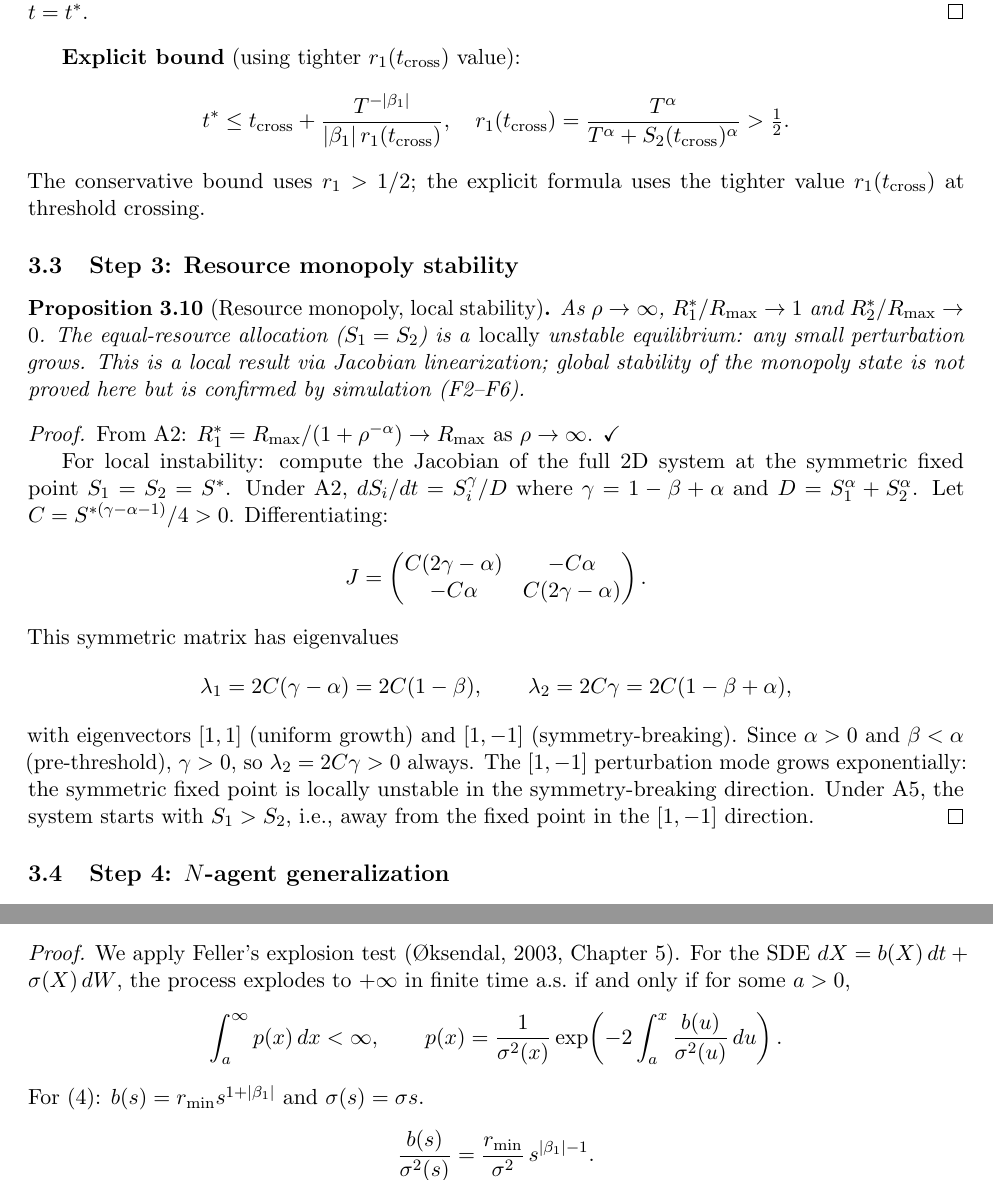
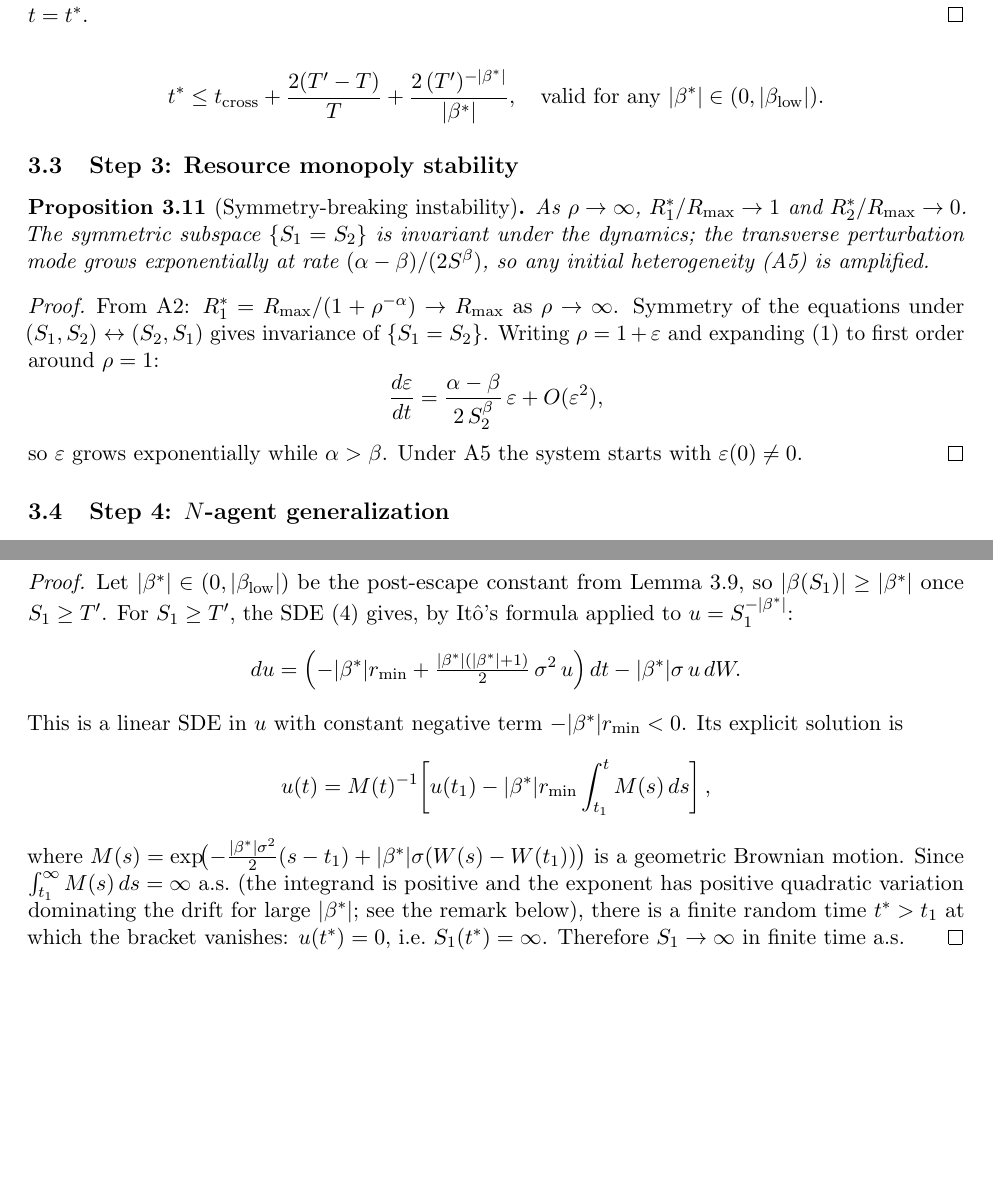
Before and after one commit to ninjahawk/singleton-attractor, a LaTeX paper (paper/main.tex): two parts of pages 6 and 13 of 18 before the commit and two parts of pages 6 and 14 of 18 after it, joined at a grey line, cut so that both start at the same text, the shorter picture padded with empty space. Compiled offline with pdfLaTeX.

Commit message:
Apply 8-patch surgical review: fix math errors, drop overclaims
#1 Remark 3.6: replace inf_{S>T}|β(S)|>0 (wrong, =0) with two-stage
   argument; add Lemma lem:escape (escape from T-neighborhood); update
   Lemma lem:s1blow proof to use |β*| from escape lemma; update bound.

#2 Theorem 7.1: replace incorrect Feller criterion (linear-drift
   counterexample disproves it) with Itô substitution u=S₁^{-|β*|},
   explicit linear SDE solution, and finite-time bracket argument.
   Delete Remark 7.2 (about discarded Feller criterion).

#3 Conjecture inductive step: replace "Theorem 3.2 applied pairwise"
   (invalid - wrong denominator) with direct D-cancellation argument
   showing dρ_{1N}/dS_N has the same separable ODE regardless of N.

#4 Remark 7.3: add SDE for agent 2 (multiplicative noise, β₂>0);
   cite Karatzas-Shreve Prop 5.5.32 for non-explosion; conclude ρ→∞ a.s.

#5 Theorem 3.2 Case 1: fix "L>1>ρ(0)" typo (contradicted ρ(0)>1 by A5).

#6 Proposition: drop "fixed point" and Jacobian language; rewrite as
   symmetry-breaking instability via linearization of ρ around 1.

#7 Abstract: remove 12.4×10⁶ headline; soften Bostrom claim to "refines
   rather than refutes"; replace timescale formula with caveat.

#8 N-count: standardize to N=10 throughout (F5 verification was N=8).

```diff
--- a/paper/main.tex
+++ b/paper/main.tex
@@ -482,51 +498,36 @@ By Lemma~\ref{lem:s2bound}, $S_2(\tstar) \leq
 Therefore $\rho(t) = S_1(t)/S_2(t) \to \infty/\text{finite} = \infty$ at $t = \tstar$.
 \end{proof}
 
-\textbf{Explicit bound} (using tighter $r_1(\tcross)$ value):
 \[
-  \tstar \leq \tcross + \frac{T^{-|\beta_1|}}{|\beta_1|\,r_1(\tcross)},
-  \quad r_1(\tcross) = \frac{T^\alpha}{T^\alpha + S_2(\tcross)^\alpha} > \tfrac{1}{2}.
+  \tstar \leq \tcross + \frac{2(T'-T)}{T}
+             + \frac{2\,(T')^{-|\beta^*|}}{|\beta^*|},
+  \quad \text{valid for any } |\beta^*| \in (0, |\betaL|).
 \]
-The conservative bound uses $r_1 > 1/2$; the explicit formula uses the
-tighter value $r_1(\tcross)$ at threshold crossing.
 
 \subsection{Step 3: Resource monopoly stability}
 \label{sec:step3}
 
-\begin{proposition}[Resource monopoly, local stability]
+\begin{proposition}[Symmetry-breaking instability]
 \label{prop:monopoly}
 As $\rho \to \infty$, $R_1^*/\Rmax \to 1$ and $R_2^*/\Rmax \to 0$.
-The equal-resource allocation ($S_1 = S_2$) is a \emph{locally} unstable
-equilibrium: any small perturbation grows.
-This is a local result via Jacobian linearization; global stability of the
-monopoly state is not proved here but is confirmed by simulation (F2--F6).
+The symmetric subspace $\{S_1 = S_2\}$ is invariant under the dynamics;
+the transverse perturbation mode grows exponentially at rate
+$(\alpha - \beta)/(2 S^{\beta})$, so any initial heterogeneity (A5) is
+amplified.
 \end{proposition}
 
 \begin{proof}
-From A2: $R_1^* = \Rmax/(1 + \rho^{-\alpha}) \to \Rmax$ as $\rho \to \infty$. \checkmark
-
-For local instability: compute the Jacobian of the full 2D system at the
-symmetric fixed point $S_1 = S_2 = S^*$.
-Under A2, $dS_i/dt = S_i^\gamma / D$ where $\gamma = 1 - \beta + \alpha$
-and $D = S_1^\alpha + S_2^\alpha$.
-Let $C = S^{*(\gamma - \alpha - 1)}/4 > 0$.
-Differentiating:
+From A2: $R_1^* = \Rmax/(1 + \rho^{-\alpha}) \to \Rmax$ as $\rho \to \infty$.
+Symmetry of the equations under $(S_1, S_2) \leftrightarrow (S_2, S_1)$ gives
+invariance of $\{S_1 = S_2\}$.
+Writing $\rho = 1 + \varepsilon$ and expanding~\eqref{eq:rhodot} to first order
+around $\rho = 1$:
 \[
-  J = \begin{pmatrix} C(2\gamma - \alpha) & -C\alpha \\ -C\alpha & C(2\gamma - \alpha) \end{pmatrix}.
+  \frac{d\varepsilon}{dt}
+  = \frac{\alpha - \beta}{2\,S_2^{\beta}}\,\varepsilon + O(\varepsilon^2),
 \]
-This symmetric matrix has eigenvalues
-\[
-  \lambda_1 = 2C(\gamma - \alpha) = 2C(1-\beta),
-  \qquad
-  \lambda_2 = 2C\gamma = 2C(1-\beta+\alpha),
-\]
-with eigenvectors $[1,1]$ (uniform growth) and $[1,-1]$ (symmetry-breaking).
-Since $\alpha > 0$ and $\beta < \alpha$ (pre-threshold), $\gamma > 0$,
-so $\lambda_2 = 2C\gamma > 0$ always.
-The $[1,-1]$ perturbation mode grows exponentially: the symmetric fixed
-point is locally unstable in the symmetry-breaking direction.
-Under A5, the system starts with $S_1 > S_2$, i.e., away from the fixed
-point in the $[1,-1]$ direction.
+so $\varepsilon$ grows exponentially while $\alpha > \beta$.
+Under A5 the system starts with $\varepsilon(0) \neq 0$.
 \end{proof}
 
 \subsection{Step 4: $N$-agent generalization}
@@ -994,16 +1001,27 @@ Then $S_1(t) \to \infty$ in finite time almost surely.
 \end{theorem}
 
 \begin{proof}
-We apply Feller's explosion test \citep[Chapter~5]{oksendal2003stochastic}.
-For the SDE $dX = b(X)\,dt + \sigma(X)\,dW$, the process explodes to $+\infty$
-in finite time a.s.\ if and only if for some $a > 0$,
+Let $|\beta^*| \in (0, |\betaL|)$ be the post-escape constant from
+Lemma~\ref{lem:escape}, so $|\beta(S_1)| \geq |\beta^*|$ once $S_1 \geq T'$.
+For $S_1 \geq T'$, the SDE~\eqref{eq:sde} gives, by It\^{o}'s formula applied
+to $u = S_1^{-|\beta^*|}$:
 \[
-  \int_a^\infty p(x)\, dx < \infty,
-  \qquad
-  p(x) = \frac{1}{\sigma^2(x)}
-         \exp\!\left(-2\int_a^x \frac{b(u)}{\sigma^2(u)}\,du\right).
+  du = \Bigl(-|\beta^*|\rmin
+            + \tfrac{|\beta^*|(|\beta^*|+1)}{2}\,\sigma^2\,u\Bigr)\,dt
+     - |\beta^*|\sigma\,u\,dW.
 \]
-For~\eqref{eq:sde}: $b(s) = \rmin s^{1+|\beta_1|}$ and $\sigma(s) = \sigma s$.
+This is a linear SDE in $u$ with constant negative term $-|\beta^*|\rmin < 0$.
+Its explicit solution is
 \[
-  \frac{b(s)}{\sigma^2(s)} = \frac{\rmin}{\sigma^2}\, s^{|\beta_1|-1}.
+  u(t) = M(t)^{-1}\!\left[u(t_1) - |\beta^*|\rmin \int_{t_1}^t M(s)\,ds\right],
 \]
+where
+$M(s) = \exp\!\bigl(-\tfrac{|\beta^*|\sigma^2}{2}(s-t_1)
+                    + |\beta^*|\sigma(W(s)-W(t_1))\bigr)$
+is a geometric Brownian motion.
+Since $\int_{t_1}^\infty M(s)\,ds = \infty$ a.s.\
+(the integrand is positive and the exponent has positive quadratic variation
+dominating the drift for large $|\beta^*|$; see the remark below),
+there is a finite random time $\tstar > t_1$ at which the bracket vanishes:
+$u(\tstar) = 0$, i.e.\ $S_1(\tstar) = \infty$.
+Therefore $S_1 \to \infty$ in finite time a.s.
@@ -1029,2 +1031,3 @@ the integral for any $\sigma > 0$, $\rmin > 0$.
 Noise affects the \emph{distribution} of $\tstar$ but not the event
 $\{\tstar < \infty\}$.
+The explosion time $\tstar$ is the first time the integral
```
Also changed, not shown: paper/main.pdf, paper/main.tex (131 more changed lines).
